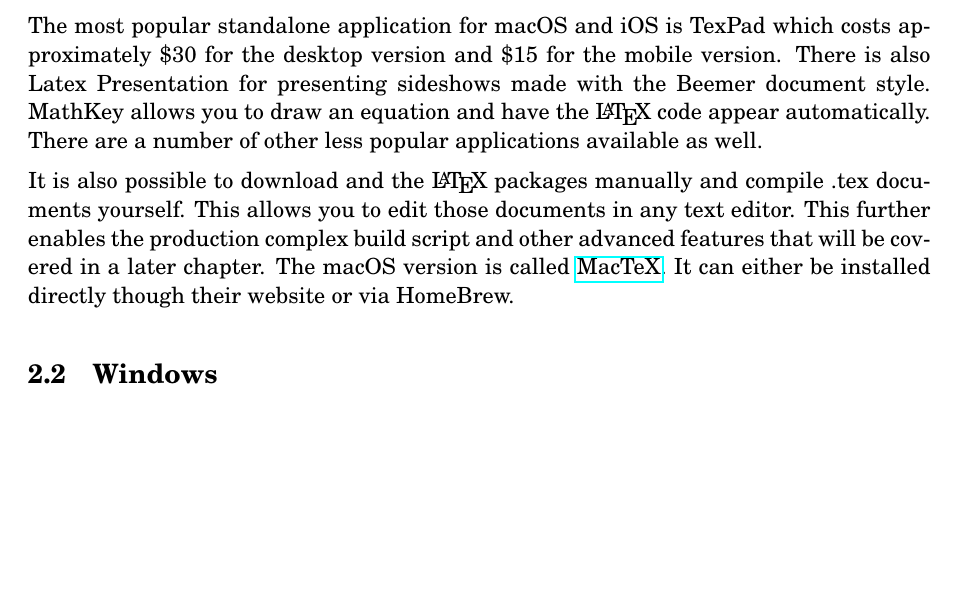
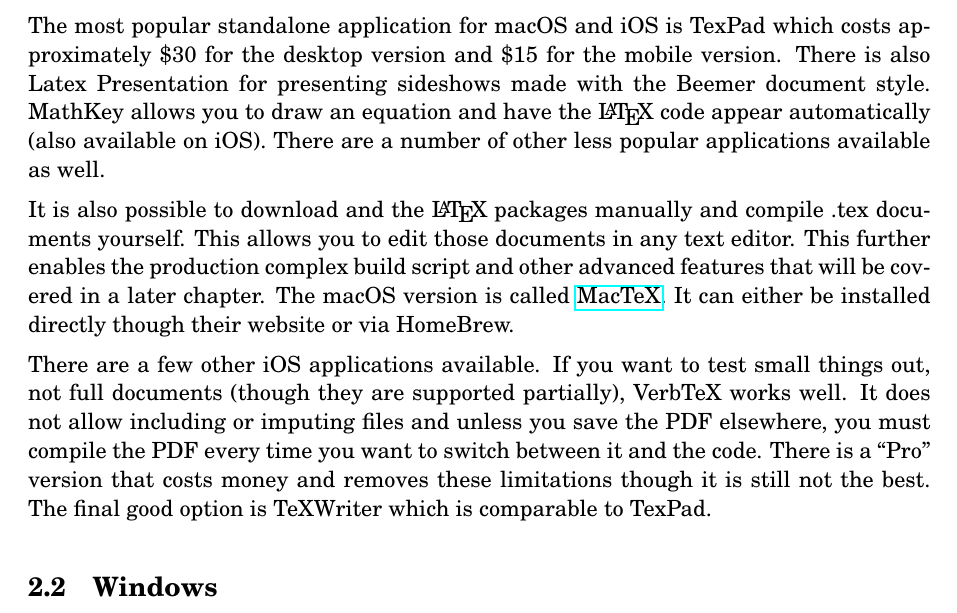
Before and after one commit to vardy/Latex-For-The-IB, a LaTeX document (src/Main.tex, which reads src/sections/WhatIsLatex.tex): part of page 5 of 13 before the commit and part of page 5 of 14 after it, cut so that both start at the same text, the shorter picture padded with empty space. Compiled offline with pdfLaTeX.

Commit message:
Added iOS applications. I don't know of any android ones so someone will have to fill that in for me

```diff
--- a/src/sections/WhatIsLatex.tex
+++ b/src/sections/WhatIsLatex.tex
@@ -7,8 +7,9 @@
 There are also a number of OS-specific implementations detailed below.
 
 \subsection{macOS and iOS}
-The most popular standalone application for macOS and iOS is TexPad which costs approximately \SI{30}[\$]{} for the desktop version and \SI{15}[\$]{} for the mobile version. There is also Latex Presentation for presenting sideshows made with the Beemer document style. MathKey allows you to draw an equation and have the \LaTeX{} code appear automatically. There are a number of other less popular applications available as well.\par
-It is also possible to download and the \LaTeX{} packages manually and compile .tex documents yourself. This allows you to edit those documents in any text editor. This further enables the production complex build script and other advanced features that will be covered in a later chapter. The macOS version is called \href{http://www.tug.org/mactex/}{MacTeX}. It can either be installed directly though their website or via HomeBrew.
+The most popular standalone application for macOS and iOS is TexPad which costs approximately \SI{30}[\$]{} for the desktop version and \SI{15}[\$]{} for the mobile version. There is also Latex Presentation for presenting sideshows made with the Beemer document style. MathKey allows you to draw an equation and have the \LaTeX{} code appear automatically (also available on iOS). There are a number of other less popular applications available as well.\par
+It is also possible to download and the \LaTeX{} packages manually and compile .tex documents yourself. This allows you to edit those documents in any text editor. This further enables the production complex build script and other advanced features that will be covered in a later chapter. The macOS version is called \href{http://www.tug.org/mactex/}{MacTeX}. It can either be installed directly though their website or via HomeBrew.\par
+There are a few other iOS applications available. If you want to test small things out, not full documents (though they are supported partially), VerbTeX works well. It does not allow including or imputing files and unless you save the PDF elsewhere, you must compile the PDF every time you want to switch between it and the code. There is a ``Pro'' version that costs money and removes these limitations though it is still not the best. The final good option is TeXWriter which is comparable to TexPad.
 
 \subsection{Windows}
 There are a number of \LaTeX{} editors available for Windows, the main ones are \href{https://miktex.org/}{MiKTeX}, \href{http://www.tug.org/protext/}{proTeXt}, and \href{http://www.tug.org/texlive/}{TeX Live}. TeX Live installs just the parser itself which simply takes in .tex documents and spits out pdfs. This allows you to edit those documents in any text editor. This further enables the production complex build script and other advanced features that will be covered in a later chapter.
```
